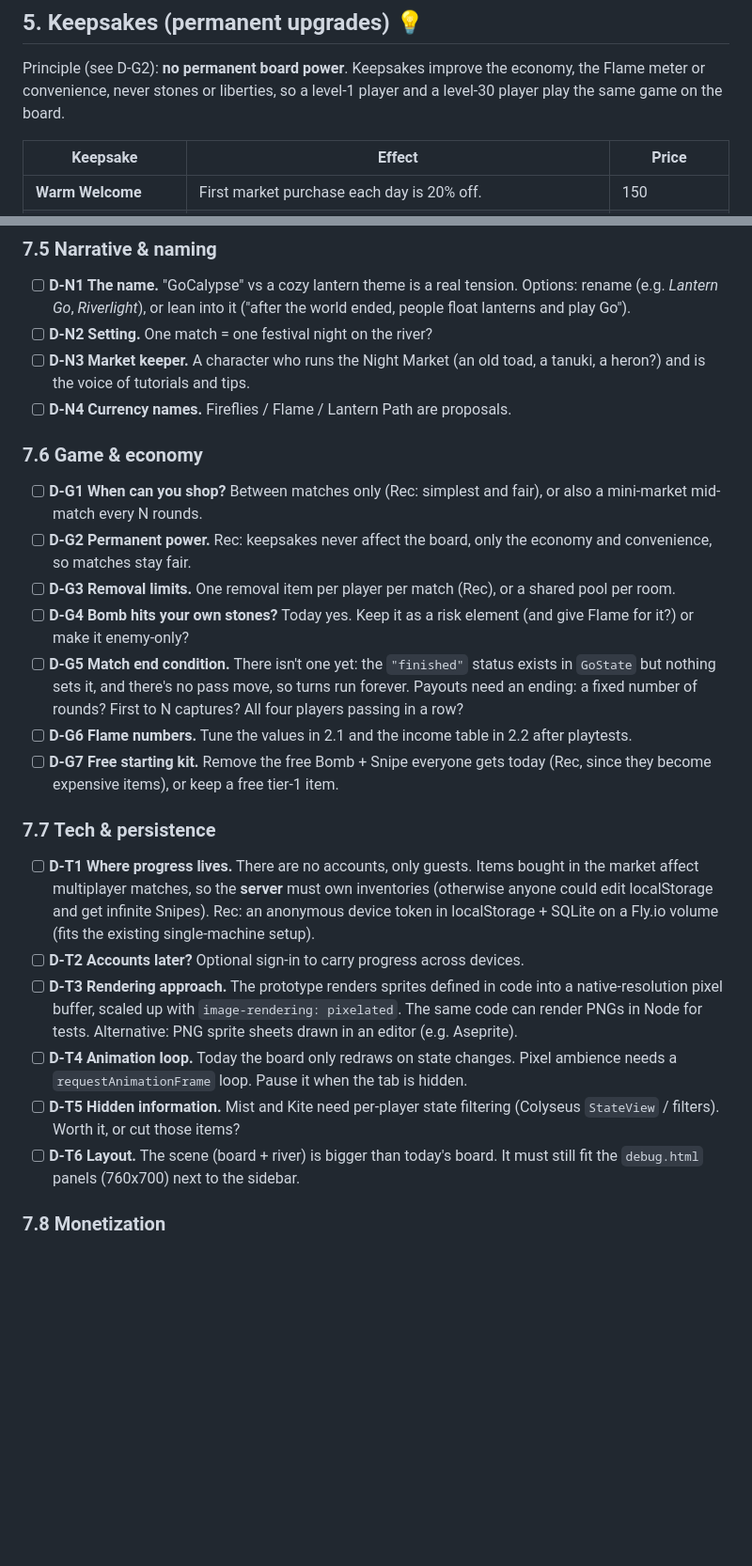
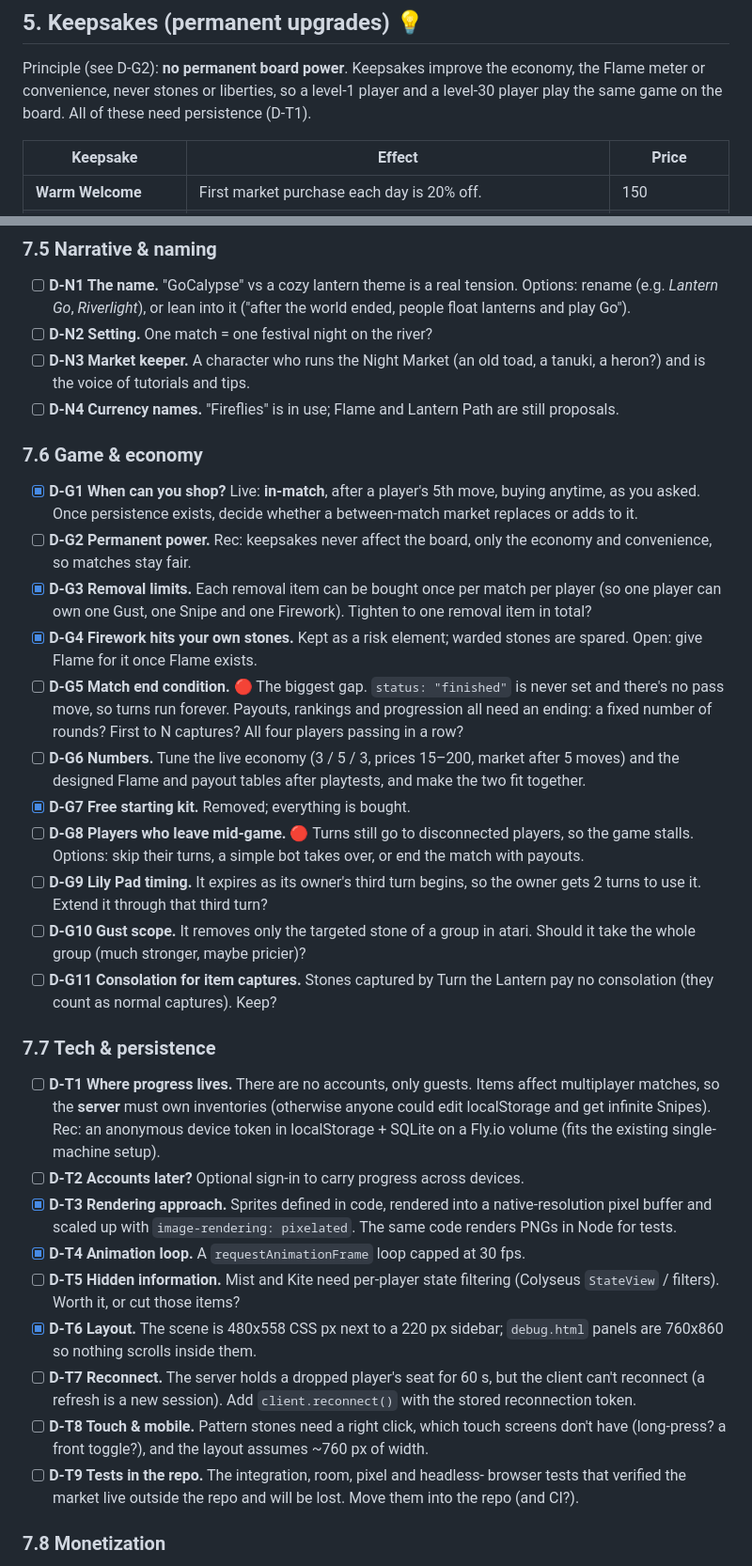
Before and after one commit to FloMoTionGo/GoCalypse, a Markdown page: ideas.md, 2 parts joined by grey strips. Shown at 94% size. Drawn GitHub-style; blank space fills up the shorter version.

```diff
--- a/ideas.md
+++ b/ideas.md
@@ -174,6 +197,7 @@ visibly float away down the river instead of vanishing.
 Principle (see D-G2): **no permanent board power**. Keepsakes improve the
 economy, the Flame meter or convenience, never stones or liberties, so a
 level-1 player and a level-30 player play the same game on the board.
+All of these need persistence (D-T1).
 
 | Keepsake | Effect | Price |
 |---|---|---|
@@ -280,46 +298,64 @@ provisional defaults for the art decisions. Changing them later is cheap.
 - [ ] **D-N2 Setting.** One match = one festival night on the river?
 - [ ] **D-N3 Market keeper.** A character who runs the Night Market (an old
       toad, a tanuki, a heron?) and is the voice of tutorials and tips.
-- [ ] **D-N4 Currency names.** Fireflies / Flame / Lantern Path are proposals.
+- [ ] **D-N4 Currency names.** "Fireflies" is in use; Flame and Lantern Path
+      are still proposals.
 
 ### 7.6 Game & economy
 
-- [ ] **D-G1 When can you shop?** Between matches only (Rec: simplest and
-      fair), or also a mini-market mid-match every N rounds.
+- [x] **D-G1 When can you shop?** Live: **in-match**, after a player's 5th
+      move, buying anytime, as you asked. Once persistence exists, decide
+      whether a between-match market replaces or adds to it.
 - [ ] **D-G2 Permanent power.** Rec: keepsakes never affect the board, only
       the economy and convenience, so matches stay fair.
-- [ ] **D-G3 Removal limits.** One removal item per player per match (Rec),
-      or a shared pool per room.
-- [ ] **D-G4 Bomb hits your own stones?** Today yes. Keep it as a risk element
-      (and give Flame for it?) or make it enemy-only?
-- [ ] **D-G5 Match end condition.** There isn't one yet: the `"finished"`
-      status exists in `GoState` but nothing sets it, and there's no pass move,
-      so turns run forever. Payouts need an ending: a fixed number of rounds?
+- [x] **D-G3 Removal limits.** Each removal item can be bought once per match
+      per player (so one player can own one Gust, one Snipe and one Firework).
+      Tighten to one removal item in total?
+- [x] **D-G4 Firework hits your own stones.** Kept as a risk element; warded
+      stones are spared. Open: give Flame for it once Flame exists.
+- [ ] **D-G5 Match end condition.** 🔴 The biggest gap. `status: "finished"`
+      is never set and there's no pass move, so turns run forever. Payouts,
+      rankings and progression all need an ending: a fixed number of rounds?
       First to N captures? All four players passing in a row?
-- [ ] **D-G6 Flame numbers.** Tune the values in 2.1 and the income table in
-      2.2 after playtests.
-- [ ] **D-G7 Free starting kit.** Remove the free Bomb + Snipe everyone gets
-      today (Rec, since they become expensive items), or keep a free tier-1 item.
+- [ ] **D-G6 Numbers.** Tune the live economy (3 / 5 / 3, prices 15–200,
+      market after 5 moves) and the designed Flame and payout tables after
+      playtests, and make the two fit together.
+- [x] **D-G7 Free starting kit.** Removed; everything is bought.
+- [ ] **D-G8 Players who leave mid-game.** 🔴 Turns still go to disconnected
+      players, so the game stalls. Options: skip their turns, a simple bot
+      takes over, or end the match with payouts.
+- [ ] **D-G9 Lily Pad timing.** It expires as its owner's third turn begins, so
+      the owner gets 2 turns to use it. Extend it through that third turn?
+- [ ] **D-G10 Gust scope.** It removes only the targeted stone of a group in
+      atari. Should it take the whole group (much stronger, maybe pricier)?
+- [ ] **D-G11 Consolation for item captures.** Stones captured by Turn the
+      Lantern pay no consolation (they count as normal captures). Keep?
 
 ### 7.7 Tech & persistence
 
 - [ ] **D-T1 Where progress lives.** There are no accounts, only guests. Items
-      bought in the market affect multiplayer matches, so the **server** must
-      own inventories (otherwise anyone could edit localStorage and get infinite
-      Snipes). Rec: an anonymous device token in localStorage + SQLite on a
-      Fly.io volume (fits the existing single-machine setup).
+      affect multiplayer matches, so the **server** must own inventories
+      (otherwise anyone could edit localStorage and get infinite Snipes). Rec:
+      an anonymous device token in localStorage + SQLite on a Fly.io volume
+      (fits the existing single-machine setup).
 - [ ] **D-T2 Accounts later?** Optional sign-in to carry progress across devices.
-- [ ] **D-T3 Rendering approach.** The prototype renders sprites defined in code
-      into a native-resolution pixel buffer, scaled up with
-      `image-rendering: pixelated`. The same code can render PNGs in Node for
-      tests. Alternative: PNG sprite sheets drawn in an editor (e.g. Aseprite).
-- [ ] **D-T4 Animation loop.** Today the board only redraws on state changes.
-      Pixel ambience needs a `requestAnimationFrame` loop. Pause it when the
-      tab is hidden.
+- [x] **D-T3 Rendering approach.** Sprites defined in code, rendered into a
+      native-resolution pixel buffer and scaled up with
+      `image-rendering: pixelated`. The same code renders PNGs in Node for tests.
+- [x] **D-T4 Animation loop.** A `requestAnimationFrame` loop capped at 30 fps.
 - [ ] **D-T5 Hidden information.** Mist and Kite need per-player state
       filtering (Colyseus `StateView` / filters). Worth it, or cut those items?
-- [ ] **D-T6 Layout.** The scene (board + river) is bigger than today's board.
-      It must still fit the `debug.html` panels (760x700) next to the sidebar.
+- [x] **D-T6 Layout.** The scene is 480x558 CSS px next to a 220 px sidebar;
+      `debug.html` panels are 760x860 so nothing scrolls inside them.
+- [ ] **D-T7 Reconnect.** The server holds a dropped player's seat for 60 s,
+      but the client can't reconnect (a refresh is a new session). Add
+      `client.reconnect()` with the stored reconnection token.
+- [ ] **D-T8 Touch & mobile.** Pattern stones need a right click, which touch
+      screens don't have (long-press? a front toggle?), and the layout assumes
+      ~760 px of width.
+- [ ] **D-T9 Tests in the repo.** The integration, room, pixel and headless-
+      browser tests that verified the market live outside the repo and will be
+      lost. Move them into the repo (and CI?).
 
 ### 7.8 Monetization
 
```
Also changed, not shown: other parts of ideas.md (+154 -130 lines), README.md (+4 -2 lines), state.md (added, +207 -0 lines).
